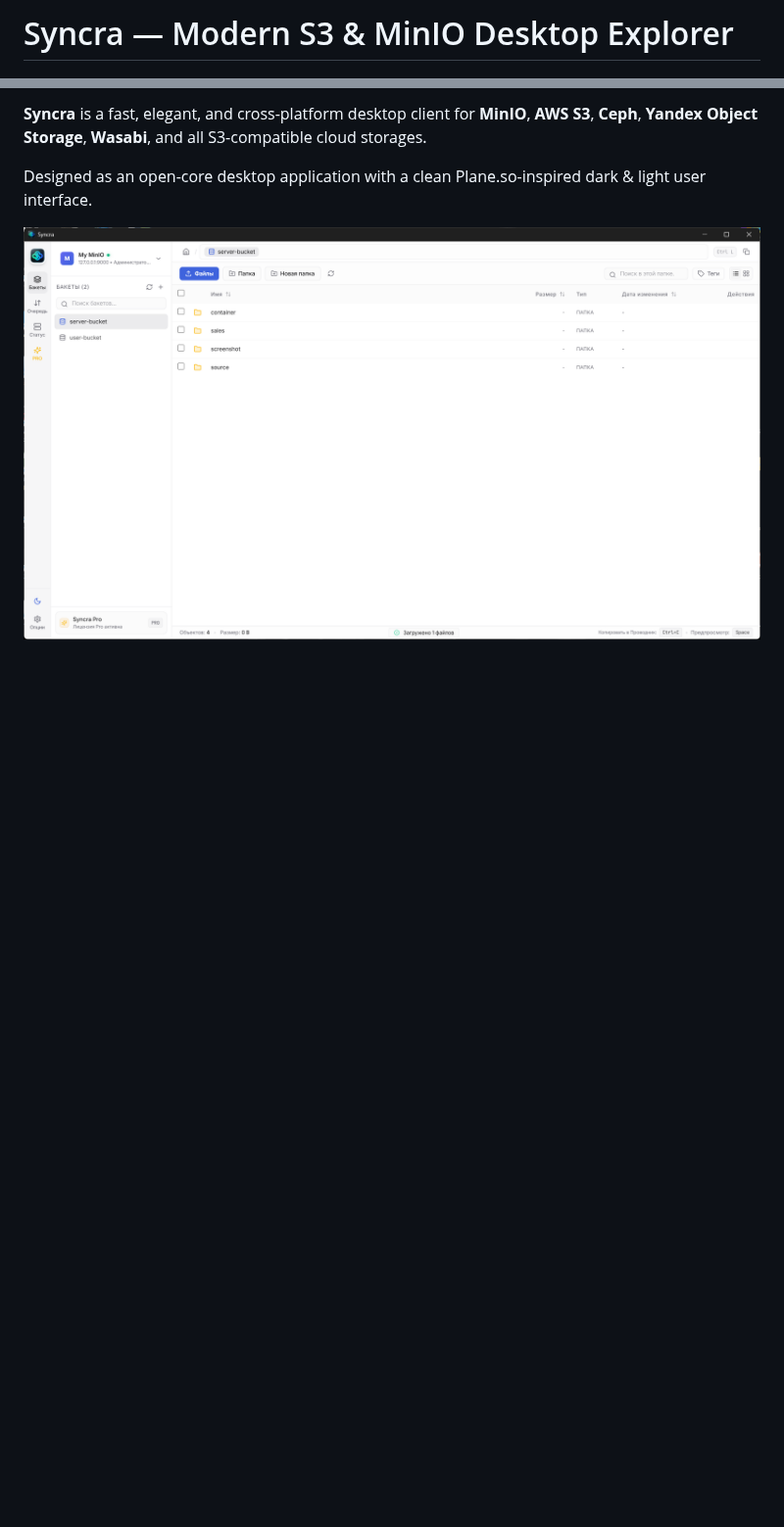
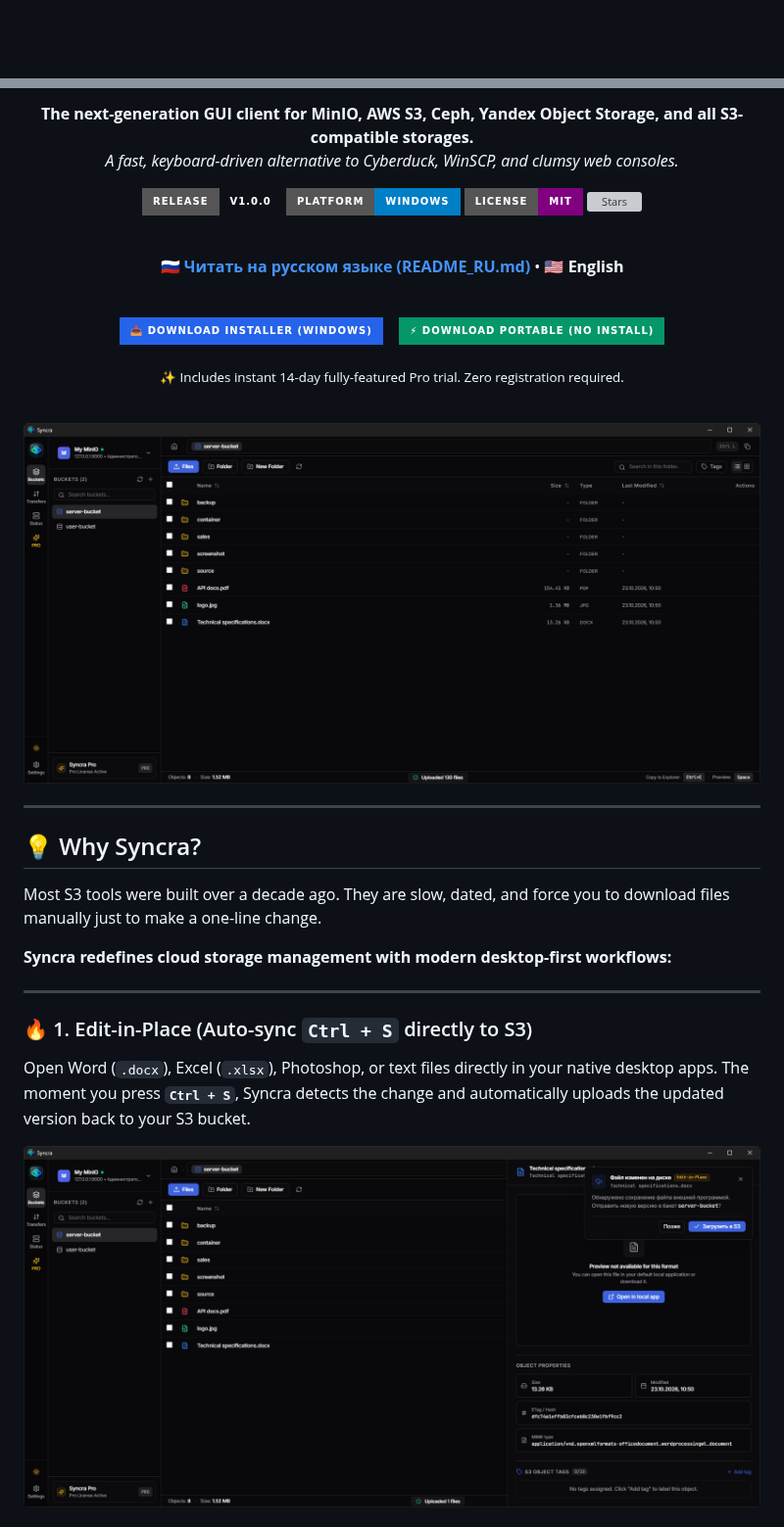
Before and after one commit to Chistogov/syncra, a Markdown page: README.md, 2 parts joined by grey strips. Shown at 98% size. GitHub-like rendering; pictures changed too: docs/images/01_hero_explorer.png (added), docs/images/02_edit_in_place.png (added); badges without logos; blank space fills up the shorter version; grey boxes are pictures that could not be loaded.

Commit message:
docs: overhaul README with high-converting marketing copy, screenshots and RU translation

```diff
--- a/README.md
+++ b/README.md
@@ -1,2 +1,2 @@
-# Syncra — Modern S3 & MinIO Desktop Explorer
+<div align="center">
 
@@ -7,8 +4,49 @@
 
-**Syncra** is a fast, elegant, and cross-platform desktop client for **MinIO**, **AWS S3**, **Ceph**, **Yandex Object Storage**, **Wasabi**, and all S3-compatible cloud storages.
+**The next-generation GUI client for MinIO, AWS S3, Ceph, Yandex Object Storage, and all S3-compatible storages.**
+*A fast, keyboard-driven alternative to Cyberduck, WinSCP, and clumsy web consoles.*
 
-Designed as an open-core desktop application with a clean Plane.so-inspired dark & light user interface.
+[![Version](https://img.shields.io/badge/Release-v1.0.0-emerald?style=for-the-badge&logo=github)](https://github.com/Chistogov/syncra/releases/latest)
+[![Windows](https://img.shields.io/badge/Platform-Windows-blue?style=for-the-badge&logo=windows)](https://github.com/Chistogov/syncra/releases/latest)
+[![License: MIT](https://img.shields.io/badge/License-MIT-purple?style=for-the-badge)](LICENSE)
+[![Stars](https://img.shields.io/github/stars/Chistogov/syncra?style=for-the-badge&color=gold)](https://github.com/Chistogov/syncra/stargazers)
+
+<br/>
+
+🇷🇺 **[Читать на русском языке (README_RU.md)](README_RU.md)** • 🇺🇸 **English**
+
+<br/>
+
+<!-- HERO CTA DOWNLOAD BUTTONS -->
+<p align="center">
+  <a href="https://github.com/Chistogov/syncra/releases/download/v1.0.0/Syncra.Setup.1.0.0.exe">
+    <img src="https://img.shields.io/badge/📥_Download_Installer_(Windows)-2563eb?style=for-the-badge&logo=windows&logoColor=white" height="42" alt="Download Syncra Installer" />
+  </a>
+  &nbsp;&nbsp;
+  <a href="https://github.com/Chistogov/syncra/releases/download/v1.0.0/Syncra.1.0.0.exe">
+    <img src="https://img.shields.io/badge/⚡_Download_Portable_(No_Install)-059669?style=for-the-badge" height="42" alt="Download Portable" />
+  </a>
+</p>
+<p><sub>✨ Includes instant 14-day fully-featured Pro trial. Zero registration required.</sub></p>
+
+<br/>
+
+<img src="docs/images/01_hero_explorer.png" alt="Syncra S3 & MinIO Desktop Explorer" width="100%" style="border-radius: 10px; border: 1px solid #30363d;" />
+
+</div>
+
+---
+
+## 💡 Why Syncra?
+
+Most S3 tools were built over a decade ago. They are slow, dated, and force you to download files manually just to make a one-line change.
+
+**Syncra redefines cloud storage management with modern desktop-first workflows:**
+
+---
+
+### 🔥 1. Edit-in-Place (Auto-sync `Ctrl + S` directly to S3)
+Open Word (`.docx`), Excel (`.xlsx`), Photoshop, or text files directly in your native desktop apps. The moment you press **`Ctrl + S`**, Syncra detects the change and automatically uploads the updated version back to your S3 bucket.
 
 <p align="center">
-  <img src="docs/images/main_form.png" alt="Syncra S3 & MinIO Desktop Explorer" width="100%">
+  <img src="docs/images/02_edit_in_place.png" alt="Syncra Edit in Place Feature" width="100%" style="border-radius: 10px; border: 1px solid #30363d;" />
 </p>
```
Also changed, not shown: other parts of README.md (+92 -56 lines), README_RU.md (added, +181 -0 lines), docs/images/03_monaco_editor.png (added), docs/images/04_transfer_queue.png (added), docs/images/06_mobile_web.png (added), 1 other file.
